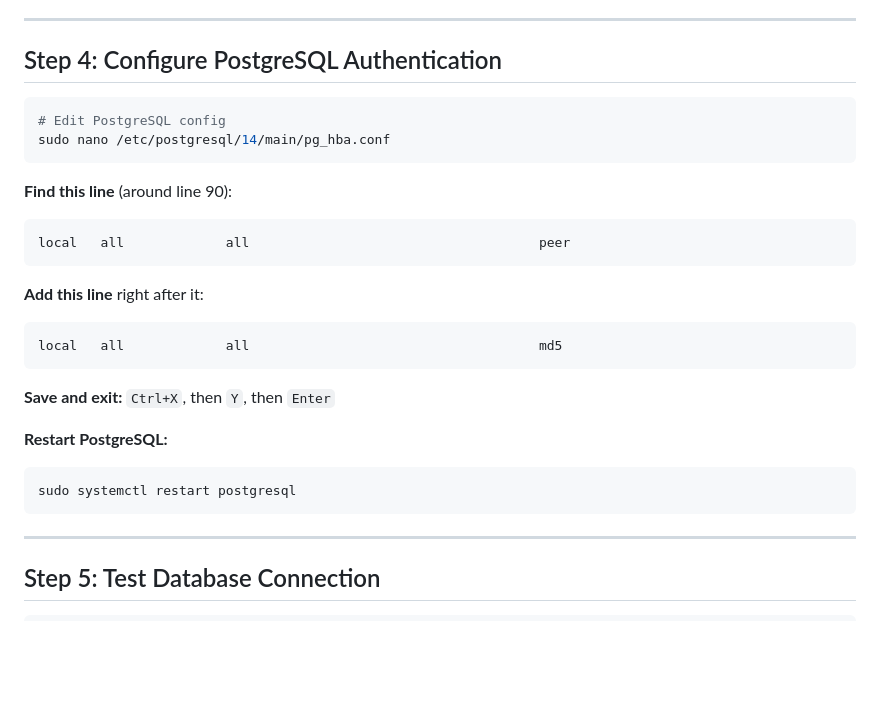
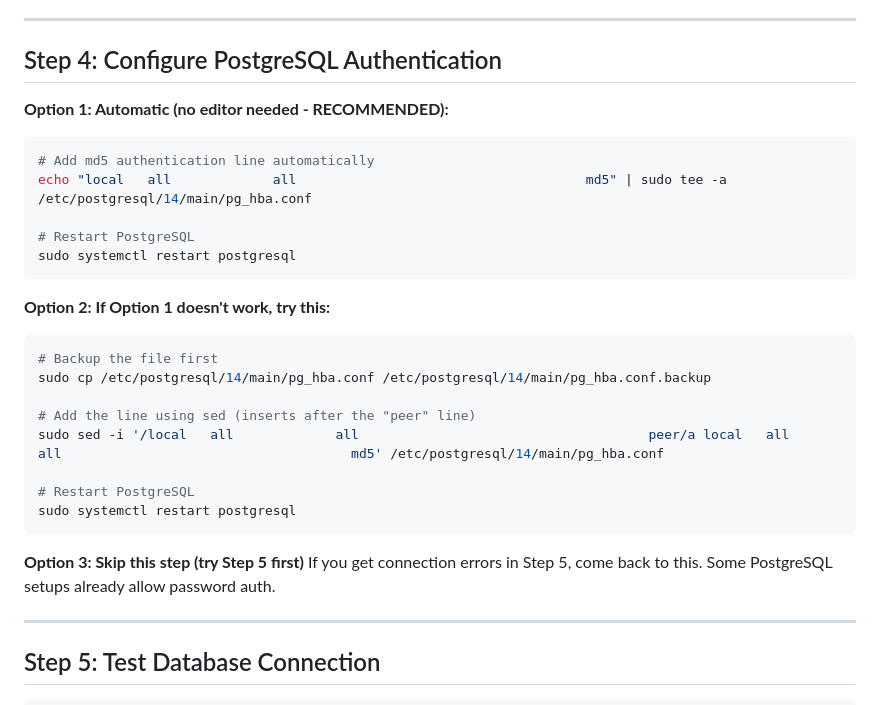
Before and after one commit to aloc727/gladiators, a Markdown page: MIGRATION_STEPS.md, the part around the change. Rendered like a GitHub page; blank space fills up the shorter version.

Commit message:
Replace editor-based config with automatic sed/echo commands - no interactive editor needed

````diff
--- a/MIGRATION_STEPS.md
+++ b/MIGRATION_STEPS.md
@@ -89,27 +89,29 @@ ALTER DEFAULT PRIVILEGES IN SCHEMA public GRANT ALL ON TABLES TO gladiators_user
 
 ## Step 4: Configure PostgreSQL Authentication
 
+**Option 1: Automatic (no editor needed - RECOMMENDED):**
 ```bash
-# Edit PostgreSQL config
-sudo nano /etc/postgresql/14/main/pg_hba.conf
+# Add md5 authentication line automatically
+echo "local   all             all                                     md5" | sudo tee -a /etc/postgresql/14/main/pg_hba.conf
+
+# Restart PostgreSQL
+sudo systemctl restart postgresql
 ```
 
-**Find this line** (around line 90):
-```
-local   all             all                                     peer
+**Option 2: If Option 1 doesn't work, try this:**
+```bash
+# Backup the file first
+sudo cp /etc/postgresql/14/main/pg_hba.conf /etc/postgresql/14/main/pg_hba.conf.backup
+
+# Add the line using sed (inserts after the "peer" line)
+sudo sed -i '/local   all             all                                     peer/a local   all             all                                     md5' /etc/postgresql/14/main/pg_hba.conf
+
+# Restart PostgreSQL
+sudo systemctl restart postgresql
 ```
 
-**Add this line** right after it:
-```
-local   all             all                                     md5
-```
-
-**Save and exit:** `Ctrl+X`, then `Y`, then `Enter`
-
-**Restart PostgreSQL:**
-```bash
-sudo systemctl restart postgresql
-```
+**Option 3: Skip this step (try Step 5 first)**
+If you get connection errors in Step 5, come back to this. Some PostgreSQL setups already allow password auth.
 
 ---
 
````
